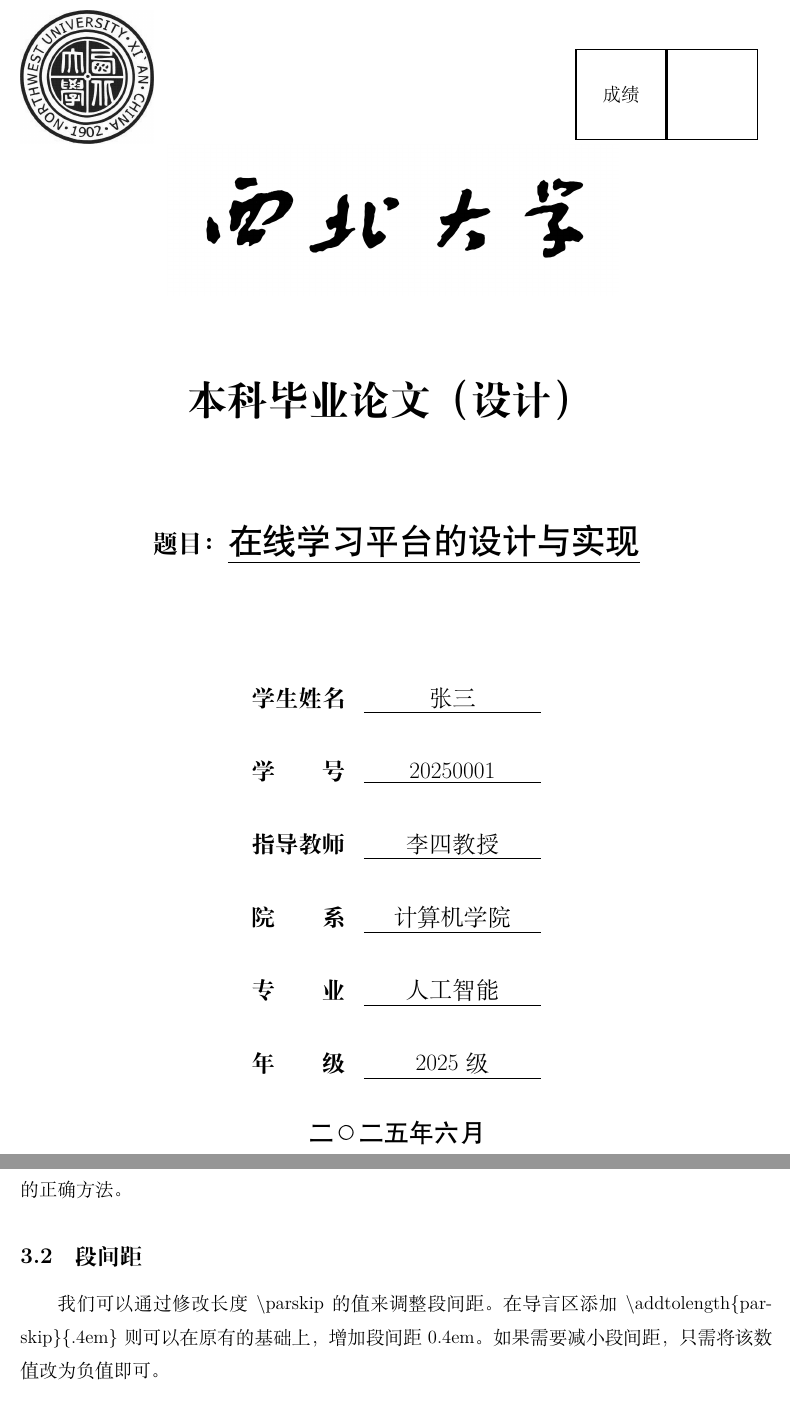
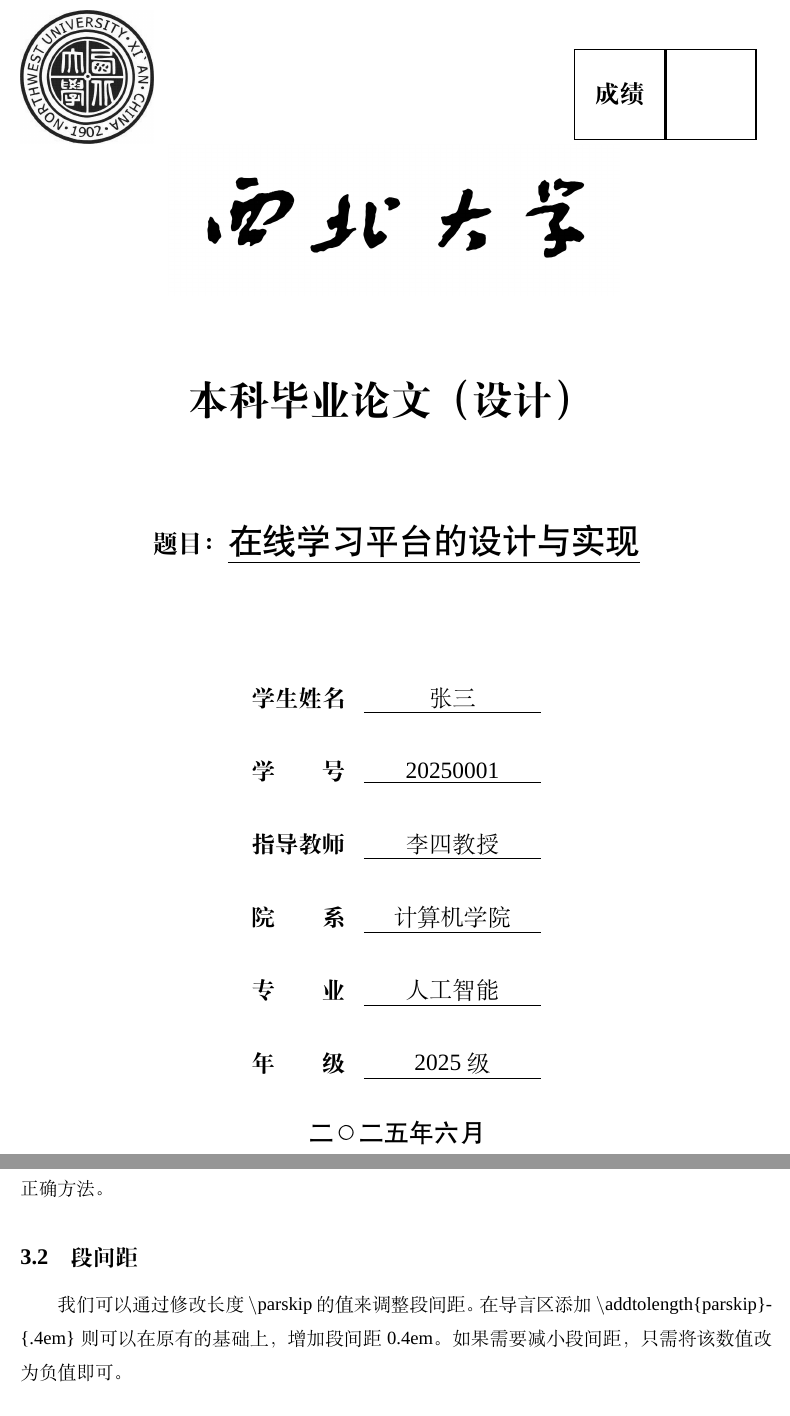
Before and after one commit to Leonhardt01/NWUthesis-template, a LaTeX thesis (main.tex, which reads cover.tex, setup.tex): two parts of pages 1 and 11 of 12, joined at a grey line, cut so that both start at the same text. Compiled offline with XeLaTeX; a missing font is replaced by an installed copy or a similar font.

Commit message:
set english font to Times New Roman

```diff
--- a/cover.tex
+++ b/cover.tex
@@ -15,10 +15,10 @@
         \setlength{\fboxsep}{0pt}
 
         % 添加左侧间距
-        \hspace*{0.1\textwidth} % 控制整体左移量
-        \fbox{%
+        \hspace*{0.1\textwidth}
+        \fbox{%这几个百分号不能删除
         \begin{minipage}[c][2cm][c]{2cm}
-            \centering 成绩
+            \centering {\zihao{3}\textbf{成绩}}
         \end{minipage}}%
         \fbox{%
         \begin{minipage}[c][2cm][c]{2cm}
--- a/setup.tex
+++ b/setup.tex
@@ -13,8 +13,9 @@
 % 算法
 \usepackage[ruled,linesnumbered]{algorithm2e}
 
-% 自定义字体
+% 自定义字体，控制英文字符为新罗马体
 \usepackage{fontspec}
+\setmainfont{Times New Roman}
 
 % 控制目录样式
 \usepackage{tocloft}
```
Also changed, not shown: chapters/style.tex (+1 -1 lines), chapters/tech.tex (+1 -1 lines).
